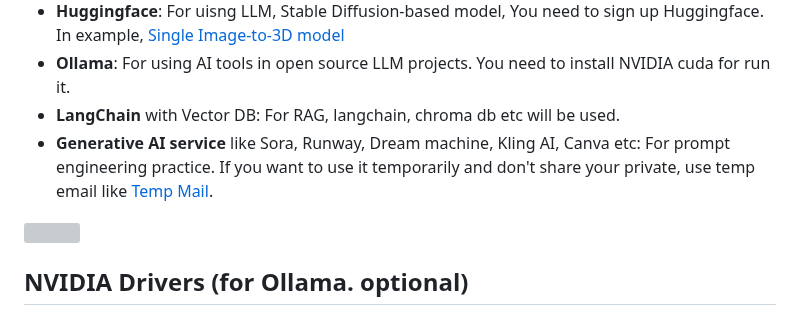
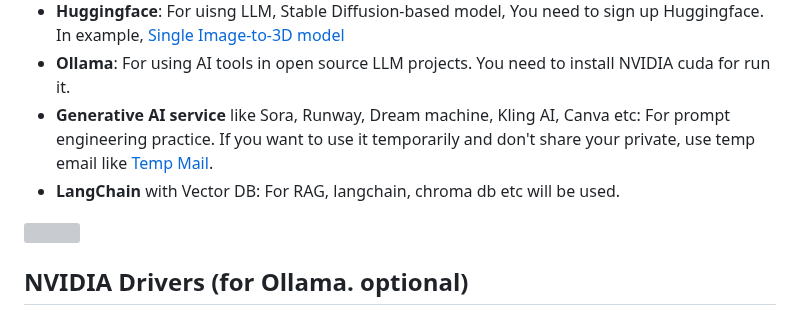
Before and after one commit to JReal2/LLM-RAG-Agent-Tutorial, a Markdown page: README.md, the part around the change. Drawn GitHub-style; grey boxes are pictures that could not be loaded.

```diff
--- a/README.md
+++ b/README.md
@@ -40,8 +40,8 @@ In refernce, this lesson will use the below
 - **OpenAI**: To use ChatGPT LLM model and API, You need to create ChatGPT account and OpenAI API key
 - **Huggingface**: For uisng LLM, Stable Diffusion-based model, You need to sign up Huggingface. In example, [Single Image-to-3D model](https://huggingface.co/spaces/stabilityai/stable-point-aware-3d)
 - **Ollama**: For using AI tools in open source LLM projects. You need to install NVIDIA cuda for run it.
+- **Generative AI service** like Sora, Runway, Dream machine, Kling AI, Canva etc: For prompt engineering practice. If you want to use it temporarily and don't share your private, use temp email like [Temp Mail](https://temp-mail.org/en/).
 - **LangChain** with Vector DB: For RAG, langchain, chroma db etc will be used.
-- **Generative AI service** like Sora, Runway, Dream machine, Kling AI, Canva etc: For prompt engineering practice. If you want to use it temporarily and don't share your private, use temp email like [Temp Mail](https://temp-mail.org/en/).
 
 <img src="https://github.com/mac999/LLM-RAG-Agent-Tutorial/blob/main/4-2.llm-rag/rag-agent-chain.PNG" height="150" />
 
```
